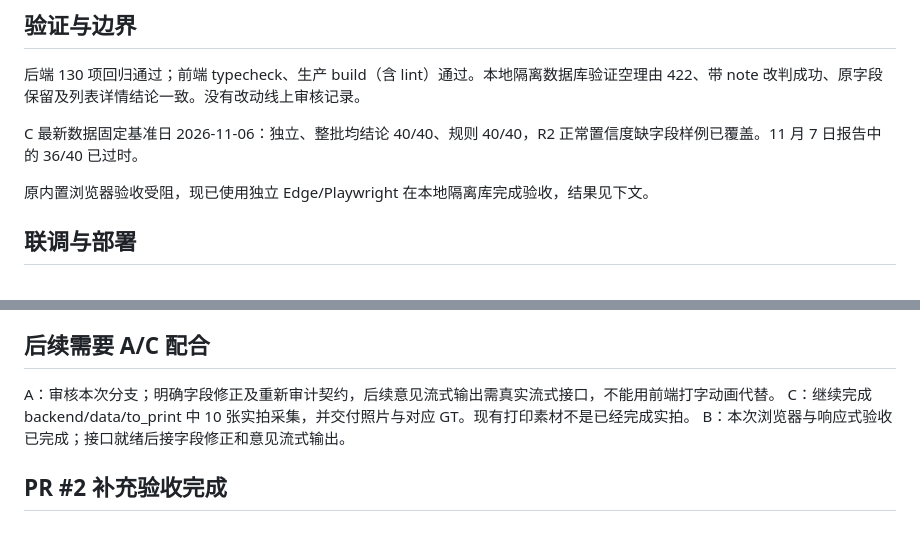
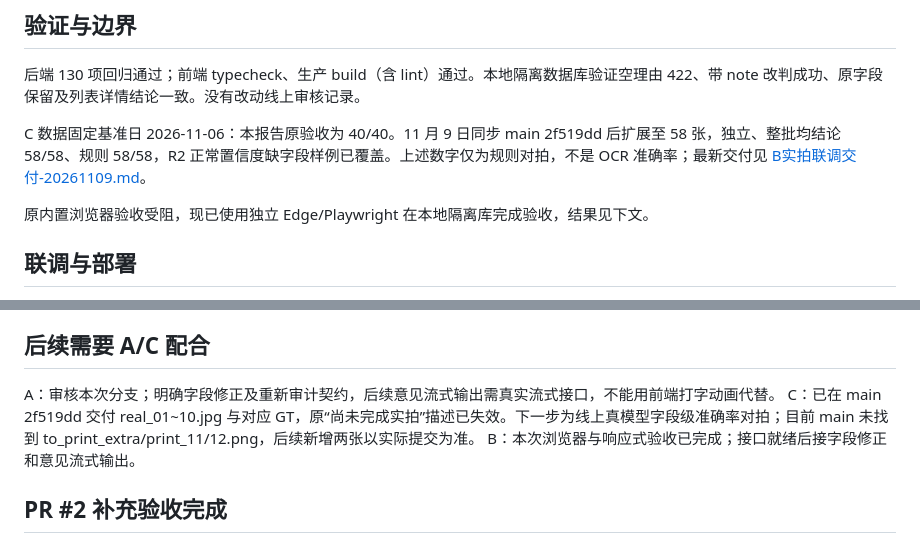
Before and after one commit to jinqu-bot/ai-invoice-audit, a Markdown page: docs/B前端交付-20261108.md, 2 parts joined by grey strips. Drawn GitHub-style.

```diff
--- a/docs/B前端交付-20261108.md
+++ b/docs/B前端交付-20261108.md
@@ -15,7 +15,7 @@
 
 后端 130 项回归通过；前端 typecheck、生产 build（含 lint）通过。本地隔离数据库验证空理由 422、带 note 改判成功、原字段保留及列表详情结论一致。没有改动线上审核记录。
 
-C 最新数据固定基准日 2026-11-06：独立、整批均结论 40/40、规则 40/40，R2 正常置信度缺字段样例已覆盖。11 月 7 日报告中的 36/40 已过时。
+C 数据固定基准日 2026-11-06：本报告原验收为 40/40。11 月 9 日同步 main 2f519dd 后扩展至 58 张，独立、整批均结论 58/58、规则 58/58，R2 正常置信度缺字段样例已覆盖。上述数字仅为规则对拍，不是 OCR 准确率；最新交付见 [B实拍联调交付-20261109.md](B实拍联调交付-20261109.md)。
 
 原内置浏览器验收受阻，现已使用独立 Edge/Playwright 在本地隔离库完成验收，结果见下文。
 
@@ -30,7 +30,7 @@ api.ts 目前未配置环境变量时回退 http://127.0.0.1:8000。A 的 deploy
 ## 后续需要 A/C 配合
 
 A：审核本次分支；明确字段修正及重新审计契约，后续意见流式输出需真实流式接口，不能用前端打字动画代替。
-C：继续完成 backend/data/to_print 中 10 张实拍采集，并交付照片与对应 GT。现有打印素材不是已经完成实拍。
+C：已在 main 2f519dd 交付 real_01~10.jpg 与对应 GT，原“尚未完成实拍”描述已失效。下一步为线上真模型字段级准确率对拍；目前 main 未找到 to_print_extra/print_11/12.png，后续新增两张以实际提交为准。
 B：本次浏览器与响应式验收已完成；接口就绪后接字段修正和意见流式输出。
 
 
```
Also changed, not shown: docs/B实拍联调交付-20261109.md (added, +46 -0 lines), docs/verification/pr2/pr2-real-photo-export-mobile.png (added), 4 other files.
